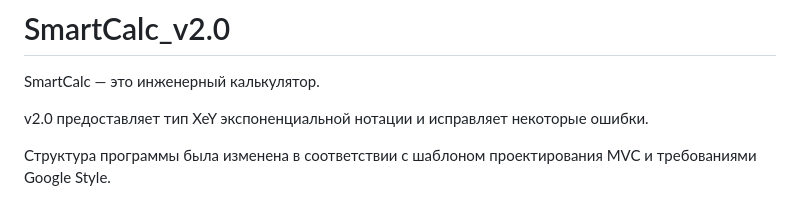
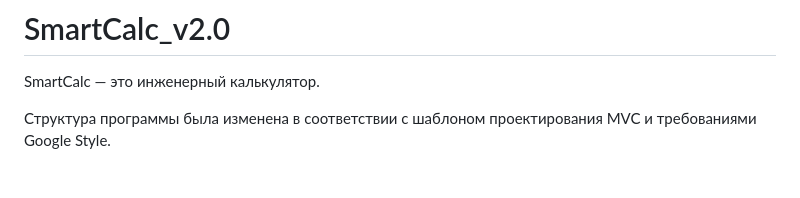
Before and after one commit to Apsaraconda/SmartCalc_v2.0, a Markdown page: README_RUS.md, the part around the change. Drawn GitHub-style; blank space fills up the shorter version.

```diff
--- a/README_RUS.md
+++ b/README_RUS.md
@@ -1,8 +1,6 @@
 # SmartCalc_v2.0
 
 SmartCalc — это инженерный калькулятор.
-
-v2.0 предоставляет тип XeY экспоненциальной нотации и исправляет некоторые ошибки.
 
 Структура программы была изменена в соответствии с шаблоном проектирования MVC и требованиями Google Style.
 
```
